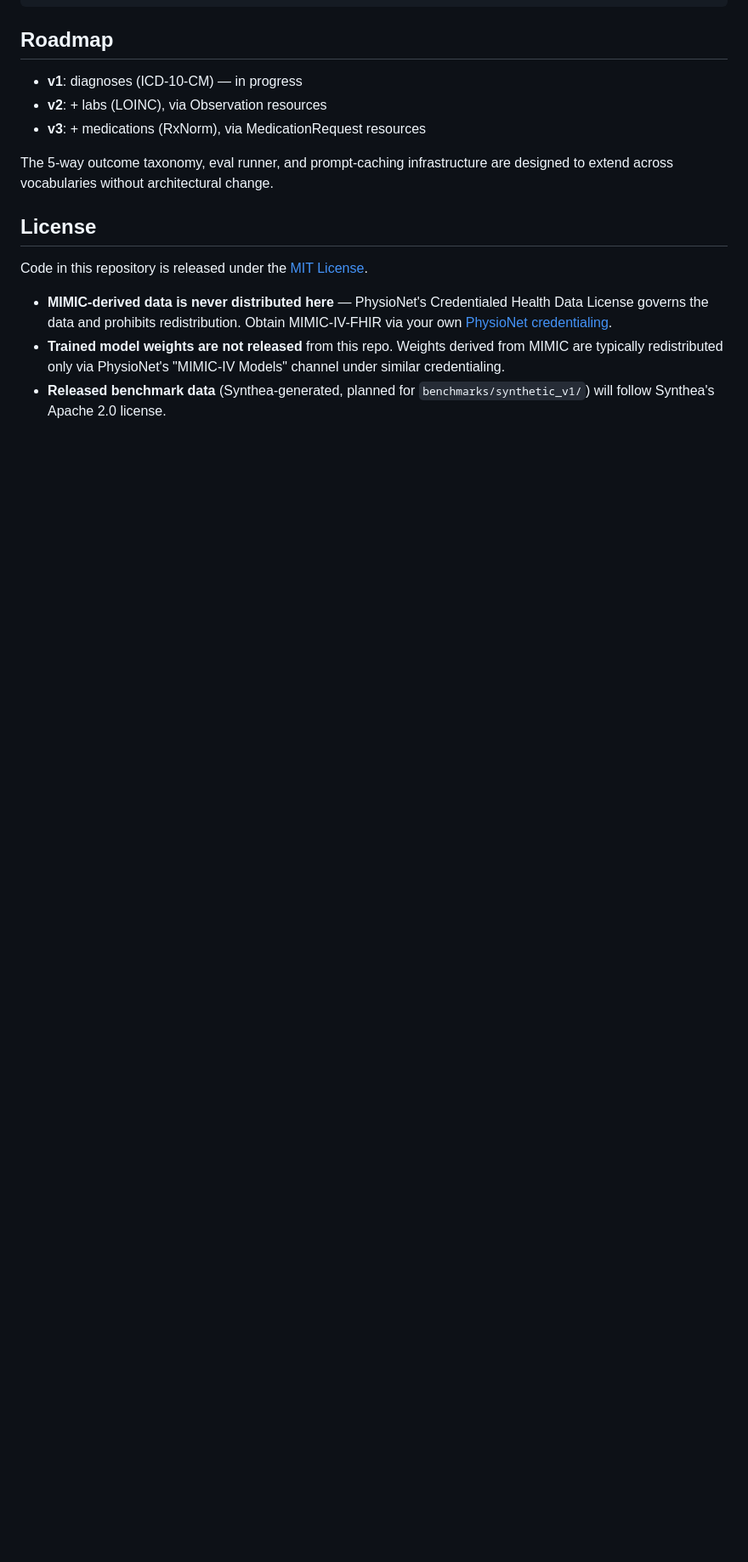
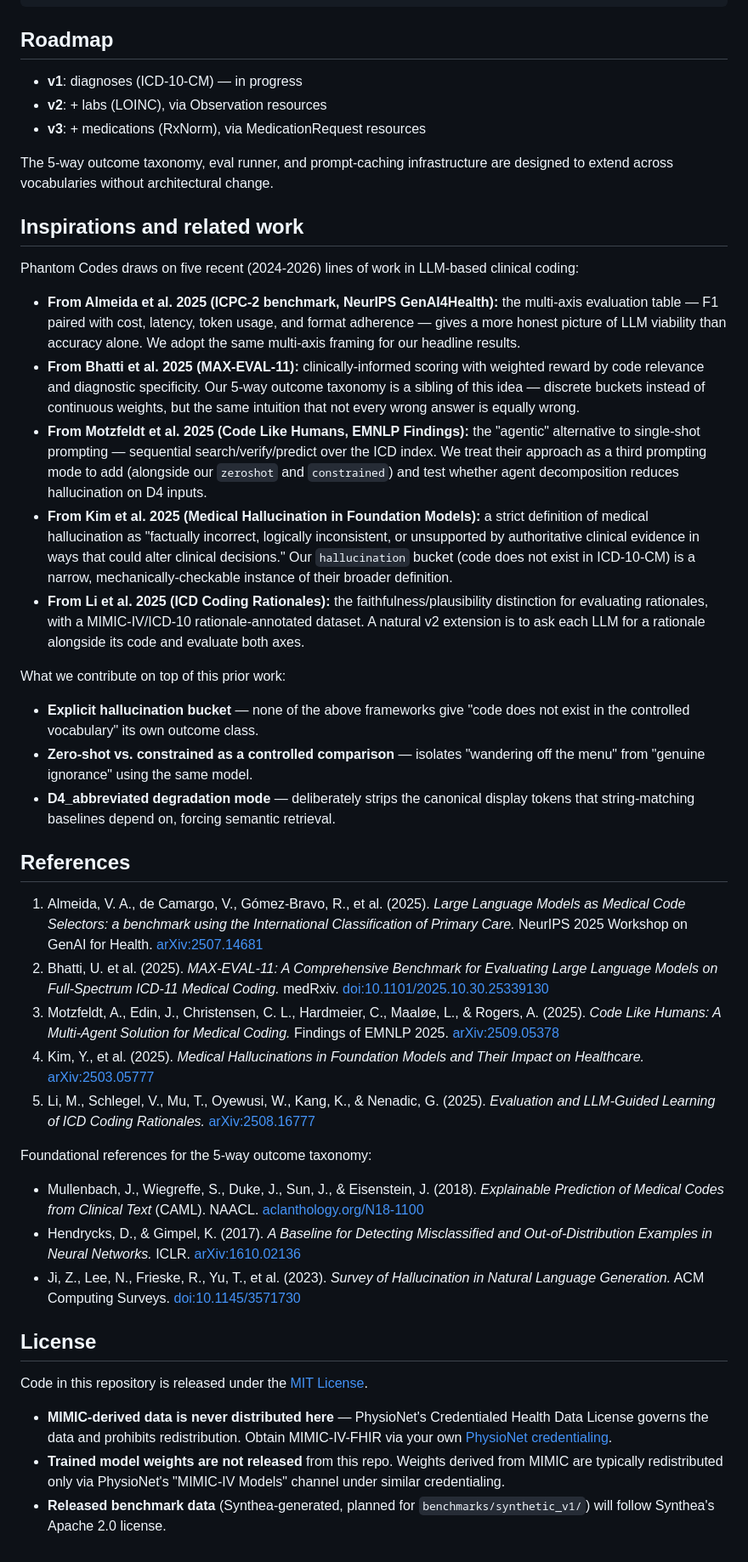
Before and after one commit to ufbfung/phantom-codes, a Markdown page: README.md, the part around the change. Shown at 85% size. Rendered like a GitHub page; blank space fills up the shorter version.

Commit message:
Add Inspirations and References sections

```diff
--- a/README.md
+++ b/README.md
@@ -96,6 +96,36 @@ paper/          # LaTeX sources (TBD)
 
 The 5-way outcome taxonomy, eval runner, and prompt-caching infrastructure are designed to extend across vocabularies without architectural change.
 
+## Inspirations and related work
+
+Phantom Codes draws on five recent (2024-2026) lines of work in LLM-based clinical coding:
+
+- **From Almeida et al. 2025 (ICPC-2 benchmark, NeurIPS GenAI4Health):** the multi-axis evaluation table — F1 paired with cost, latency, token usage, and format adherence — gives a more honest picture of LLM viability than accuracy alone. We adopt the same multi-axis framing for our headline results.
+- **From Bhatti et al. 2025 (MAX-EVAL-11):** clinically-informed scoring with weighted reward by code relevance and diagnostic specificity. Our 5-way outcome taxonomy is a sibling of this idea — discrete buckets instead of continuous weights, but the same intuition that not every wrong answer is equally wrong.
+- **From Motzfeldt et al. 2025 (Code Like Humans, EMNLP Findings):** the "agentic" alternative to single-shot prompting — sequential search/verify/predict over the ICD index. We treat their approach as a third prompting mode to add (alongside our `zeroshot` and `constrained`) and test whether agent decomposition reduces hallucination on D4 inputs.
+- **From Kim et al. 2025 (Medical Hallucination in Foundation Models):** a strict definition of medical hallucination as "factually incorrect, logically inconsistent, or unsupported by authoritative clinical evidence in ways that could alter clinical decisions." Our `hallucination` bucket (code does not exist in ICD-10-CM) is a narrow, mechanically-checkable instance of their broader definition.
+- **From Li et al. 2025 (ICD Coding Rationales):** the faithfulness/plausibility distinction for evaluating rationales, with a MIMIC-IV/ICD-10 rationale-annotated dataset. A natural v2 extension is to ask each LLM for a rationale alongside its code and evaluate both axes.
+
+What we contribute on top of this prior work:
+
+- **Explicit hallucination bucket** — none of the above frameworks give "code does not exist in the controlled vocabulary" its own outcome class.
+- **Zero-shot vs. constrained as a controlled comparison** — isolates "wandering off the menu" from "genuine ignorance" using the same model.
+- **D4_abbreviated degradation mode** — deliberately strips the canonical display tokens that string-matching baselines depend on, forcing semantic retrieval.
+
+## References
+
+1. Almeida, V. A., de Camargo, V., Gómez-Bravo, R., et al. (2025). *Large Language Models as Medical Code Selectors: a benchmark using the International Classification of Primary Care.* NeurIPS 2025 Workshop on GenAI for Health. [arXiv:2507.14681](https://arxiv.org/abs/2507.14681)
+2. Bhatti, U. et al. (2025). *MAX-EVAL-11: A Comprehensive Benchmark for Evaluating Large Language Models on Full-Spectrum ICD-11 Medical Coding.* medRxiv. [doi:10.1101/2025.10.30.25339130](https://www.medrxiv.org/content/10.1101/2025.10.30.25339130v1)
+3. Motzfeldt, A., Edin, J., Christensen, C. L., Hardmeier, C., Maaløe, L., & Rogers, A. (2025). *Code Like Humans: A Multi-Agent Solution for Medical Coding.* Findings of EMNLP 2025. [arXiv:2509.05378](https://arxiv.org/abs/2509.05378)
+4. Kim, Y., et al. (2025). *Medical Hallucinations in Foundation Models and Their Impact on Healthcare.* [arXiv:2503.05777](https://arxiv.org/abs/2503.05777)
+5. Li, M., Schlegel, V., Mu, T., Oyewusi, W., Kang, K., & Nenadic, G. (2025). *Evaluation and LLM-Guided Learning of ICD Coding Rationales.* [arXiv:2508.16777](https://arxiv.org/abs/2508.16777)
+
+Foundational references for the 5-way outcome taxonomy:
+
+- Mullenbach, J., Wiegreffe, S., Duke, J., Sun, J., & Eisenstein, J. (2018). *Explainable Prediction of Medical Codes from Clinical Text* (CAML). NAACL. [aclanthology.org/N18-1100](https://aclanthology.org/N18-1100/)
+- Hendrycks, D., & Gimpel, K. (2017). *A Baseline for Detecting Misclassified and Out-of-Distribution Examples in Neural Networks.* ICLR. [arXiv:1610.02136](https://arxiv.org/abs/1610.02136)
+- Ji, Z., Lee, N., Frieske, R., Yu, T., et al. (2023). *Survey of Hallucination in Natural Language Generation.* ACM Computing Surveys. [doi:10.1145/3571730](https://dl.acm.org/doi/10.1145/3571730)
+
 ## License
 
 Code in this repository is released under the [MIT License](LICENSE).
```
